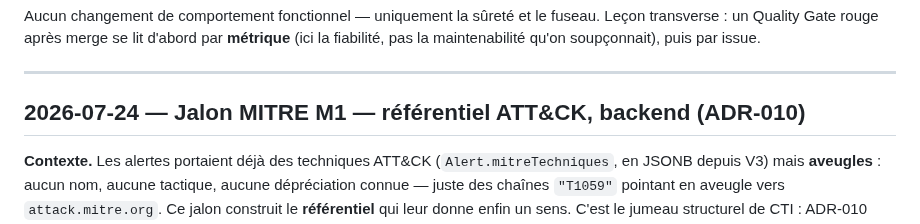
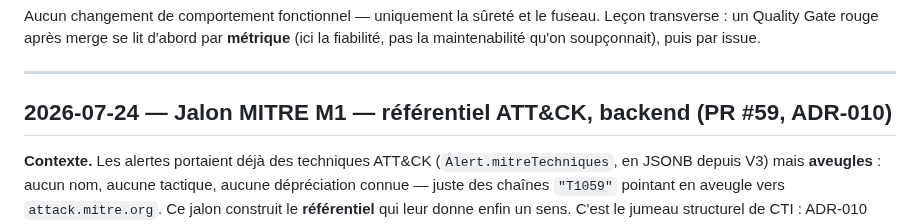
Before and after one commit to imanehajjou2025-lab/smartsoc-enterprise, a Markdown page: docs/rapport-pfe/journal-de-bord.md, the part around the change. Rendered like a GitHub page.

Commit message:
docs(mitre): renseigne le numéro de PR (#59) du jalon M1 au journal

```diff
--- a/docs/rapport-pfe/journal-de-bord.md
+++ b/docs/rapport-pfe/journal-de-bord.md
@@ -1519,7 +1519,7 @@ soupçonnait), puis par issue.
 
 ---
 
-## 2026-07-24 — Jalon MITRE M1 — référentiel ATT&CK, backend (ADR-010)
+## 2026-07-24 — Jalon MITRE M1 — référentiel ATT&CK, backend (PR #59, ADR-010)
 
 **Contexte.** Les alertes portaient déjà des techniques ATT&CK
 (`Alert.mitreTechniques`, en JSONB depuis V3) mais **aveugles** : aucun
```
